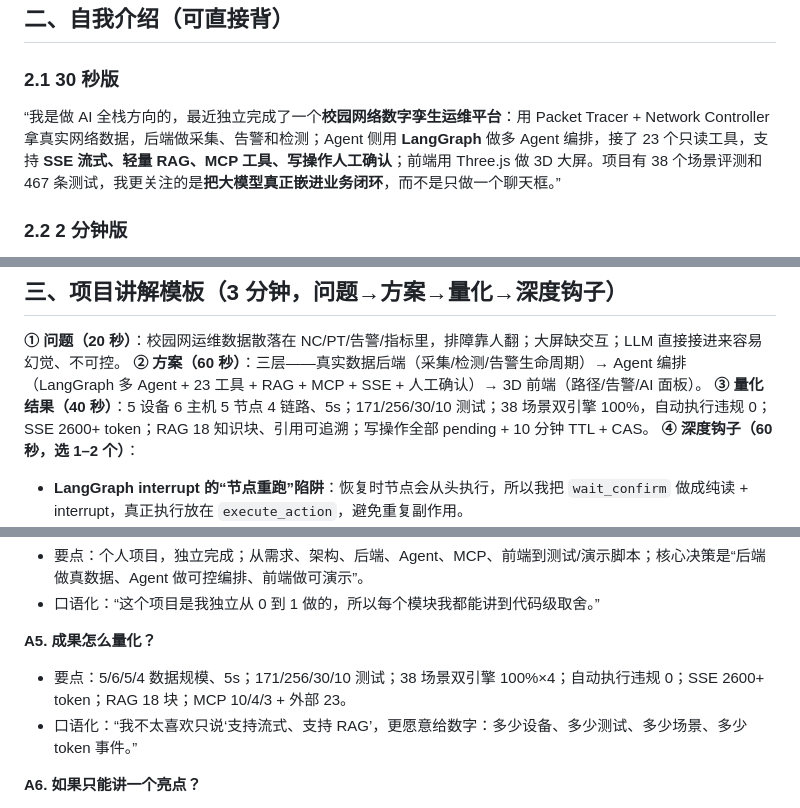
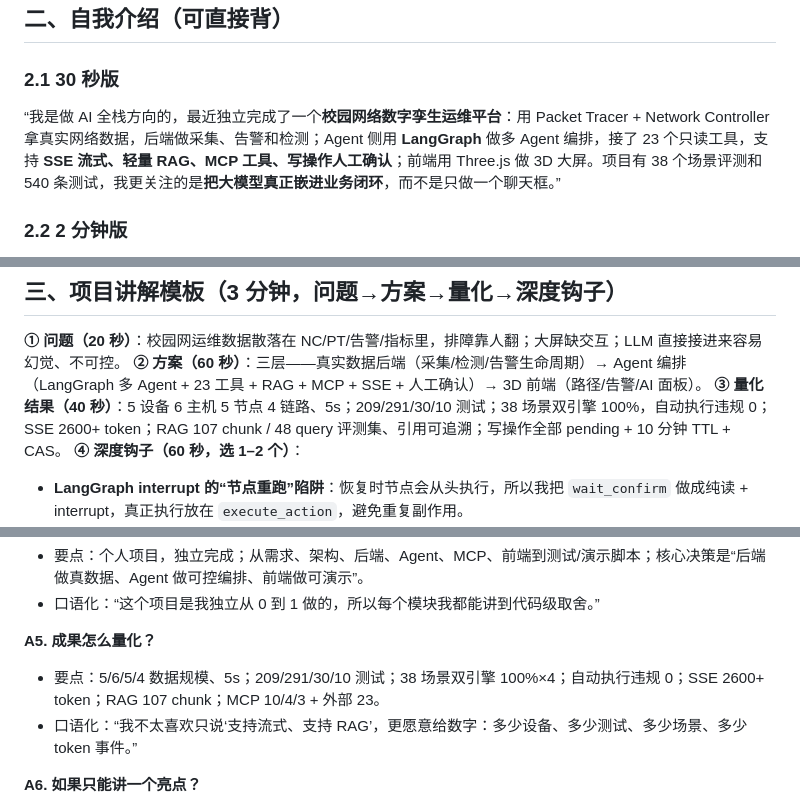
Before and after one commit to zz-147/campus-twin, a Markdown page: docs/面试问答手册.md, 3 parts joined by grey strips. Rendered like a GitHub page.

```diff
--- a/docs/面试问答手册.md
+++ b/docs/面试问答手册.md
@@ -62,7 +62,7 @@
 ## 二、自我介绍（可直接背）
 
 ### 2.1 30 秒版
-“我是做 AI 全栈方向的，最近独立完成了一个**校园网络数字孪生运维平台**：用 Packet Tracer + Network Controller 拿真实网络数据，后端做采集、告警和检测；Agent 侧用 **LangGraph** 做多 Agent 编排，接了 23 个只读工具，支持 **SSE 流式、轻量 RAG、MCP 工具、写操作人工确认**；前端用 Three.js 做 3D 大屏。项目有 38 个场景评测和 467 条测试，我更关注的是**把大模型真正嵌进业务闭环**，而不是只做一个聊天框。”
+“我是做 AI 全栈方向的，最近独立完成了一个**校园网络数字孪生运维平台**：用 Packet Tracer + Network Controller 拿真实网络数据，后端做采集、告警和检测；Agent 侧用 **LangGraph** 做多 Agent 编排，接了 23 个只读工具，支持 **SSE 流式、轻量 RAG、MCP 工具、写操作人工确认**；前端用 Three.js 做 3D 大屏。项目有 38 个场景评测和 540 条测试，我更关注的是**把大模型真正嵌进业务闭环**，而不是只做一个聊天框。”
 
 ### 2.2 2 分钟版
 “我本科/学习阶段主要做 AI 应用开发，这个项目是我从 0 到 1 独立做的，动机很简单：传统网络运维看 NC 告警和拓扑很费劲，3D 大屏又往往是‘好看但不动’。我想验证一件事——**大模型能不能基于真实网络数据做可解释的排障，并且写操作可控**。
@@ -77,7 +77,7 @@
 
 **① 问题（20 秒）**：校园网运维数据散落在 NC/PT/告警/指标里，排障靠人翻；大屏缺交互；LLM 直接接进来容易幻觉、不可控。
 **② 方案（60 秒）**：三层——真实数据后端（采集/检测/告警生命周期）→ Agent 编排（LangGraph 多 Agent + 23 工具 + RAG + MCP + SSE + 人工确认）→ 3D 前端（路径/告警/AI 面板）。
-**③ 量化结果（40 秒）**：5 设备 6 主机 5 节点 4 链路、5s；171/256/30/10 测试；38 场景双引擎 100%，自动执行违规 0；SSE 2600+ token；RAG 18 知识块、引用可追溯；写操作全部 pending + 10 分钟 TTL + CAS。
+**③ 量化结果（40 秒）**：5 设备 6 主机 5 节点 4 链路、5s；209/291/30/10 测试；38 场景双引擎 100%，自动执行违规 0；SSE 2600+ token；RAG 107 chunk / 48 query 评测集、引用可追溯；写操作全部 pending + 10 分钟 TTL + CAS。
 **④ 深度钩子（60 秒，选 1–2 个）**：
 - **LangGraph interrupt 的“节点重跑”陷阱**：恢复时节点会从头执行，所以我把 `wait_confirm` 做成纯读 + interrupt，真正执行放在 `execute_action`，避免重复副作用。
 - **规则优先路由 + 截断回归**：真实 LLM 路由有随机性，写操作改为规则短路；后来发现真实库 37 条告警让工具返回超 20k 被截断，steward 拿不到 cleared 列表，于是改为 summary/limit=1 取真实数量，28 行修复 + 8 条回归测试。
@@ -106,7 +106,7 @@
 - 口语化：“这个项目是我独立从 0 到 1 做的，所以每个模块我都能讲到代码级取舍。”
 
 **A5. 成果怎么量化？**
-- 要点：5/6/5/4 数据规模、5s；171/256/30/10 测试；38 场景双引擎 100%×4；自动执行违规 0；SSE 2600+ token；RAG 18 块；MCP 10/4/3 + 外部 23。
+- 要点：5/6/5/4 数据规模、5s；209/291/30/10 测试；38 场景双引擎 100%×4；自动执行违规 0；SSE 2600+ token；RAG 107 chunk；MCP 10/4/3 + 外部 23。
 - 口语化：“我不太喜欢只说‘支持流式、支持 RAG’，更愿意给数字：多少设备、多少测试、多少场景、多少 token 事件。”
 
 **A6. 如果只能讲一个亮点？**
```
Also changed, not shown: other parts of docs/面试问答手册.md (+7 -7 lines).
